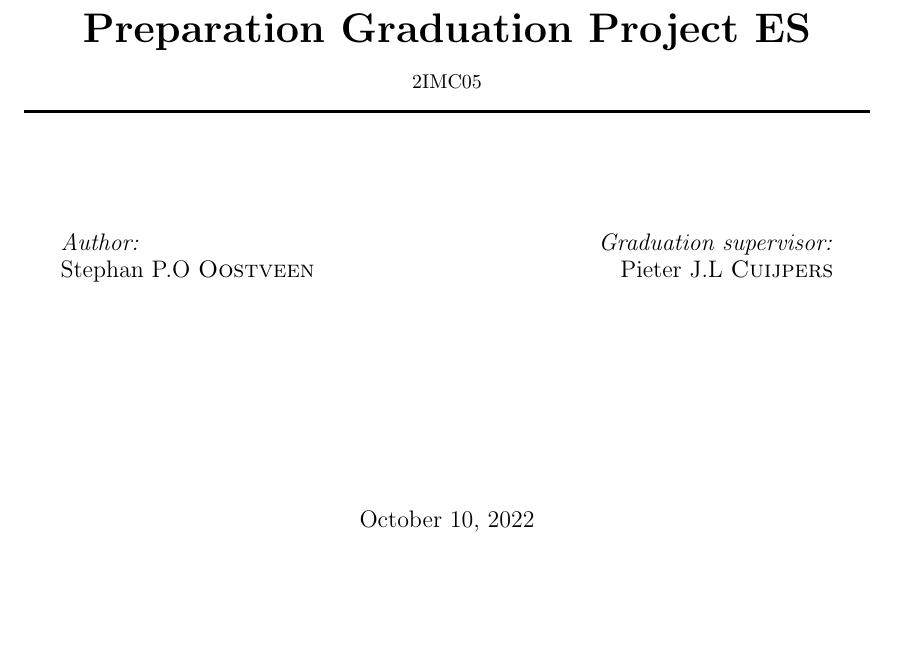
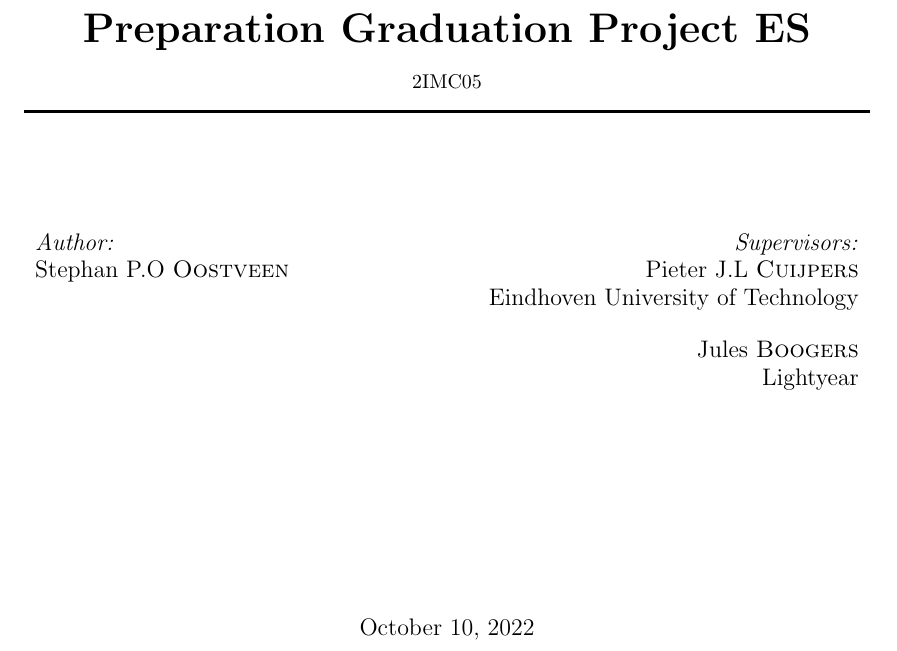
Before and after one commit to StephanOostveen/graduation, a LaTeX document (paper/main.tex, which reads paper/titlepage.tex): part of page 1 of 7, cut so that both start at the same text, the shorter picture padded with empty space. Compiled offline with pdfLaTeX.

Commit message:
Paper - Add LY supervisor

```diff
--- a/paper/titlepage.tex
+++ b/paper/titlepage.tex
@@ -30,10 +30,14 @@ Stephan P.O \textsc{Oostveen}\\
 \end{flushleft}
 \end{minipage}
 ~
-\begin{minipage}[t]{0.39\textwidth}
+\begin{minipage}[t]{0.45\textwidth}
 \begin{flushright} \large
-\emph{Graduation supervisor:} \\
+\emph{Supervisors:} \\
 Pieter J.L \textsc{Cuijpers}\\  % Supervisor's Name
+Eindhoven University of Technology \\[1em]
+
+Jules \textsc{Boogers}\\
+Lightyear
 \end{flushright}
 \end{minipage}\\[4cm]
 
```
